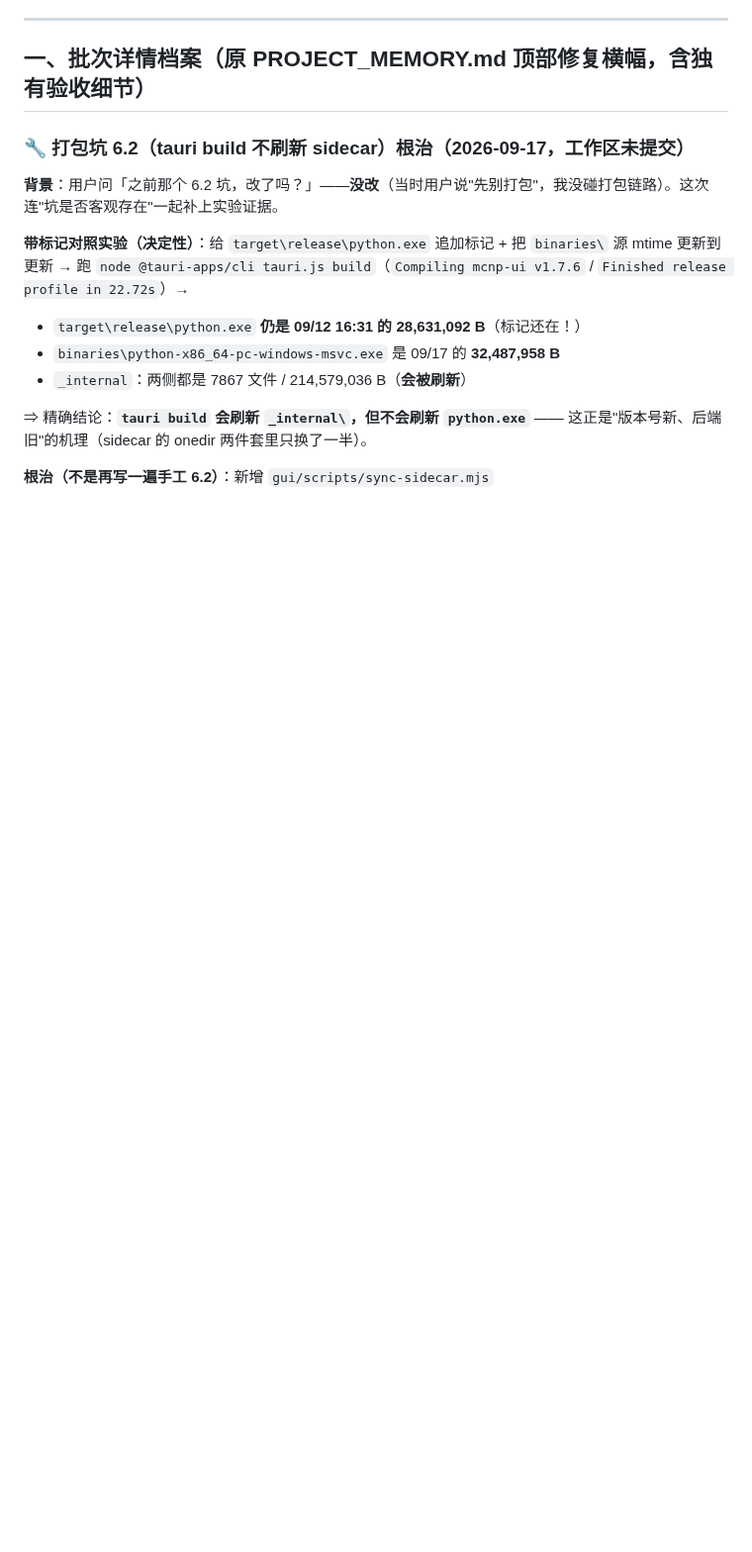
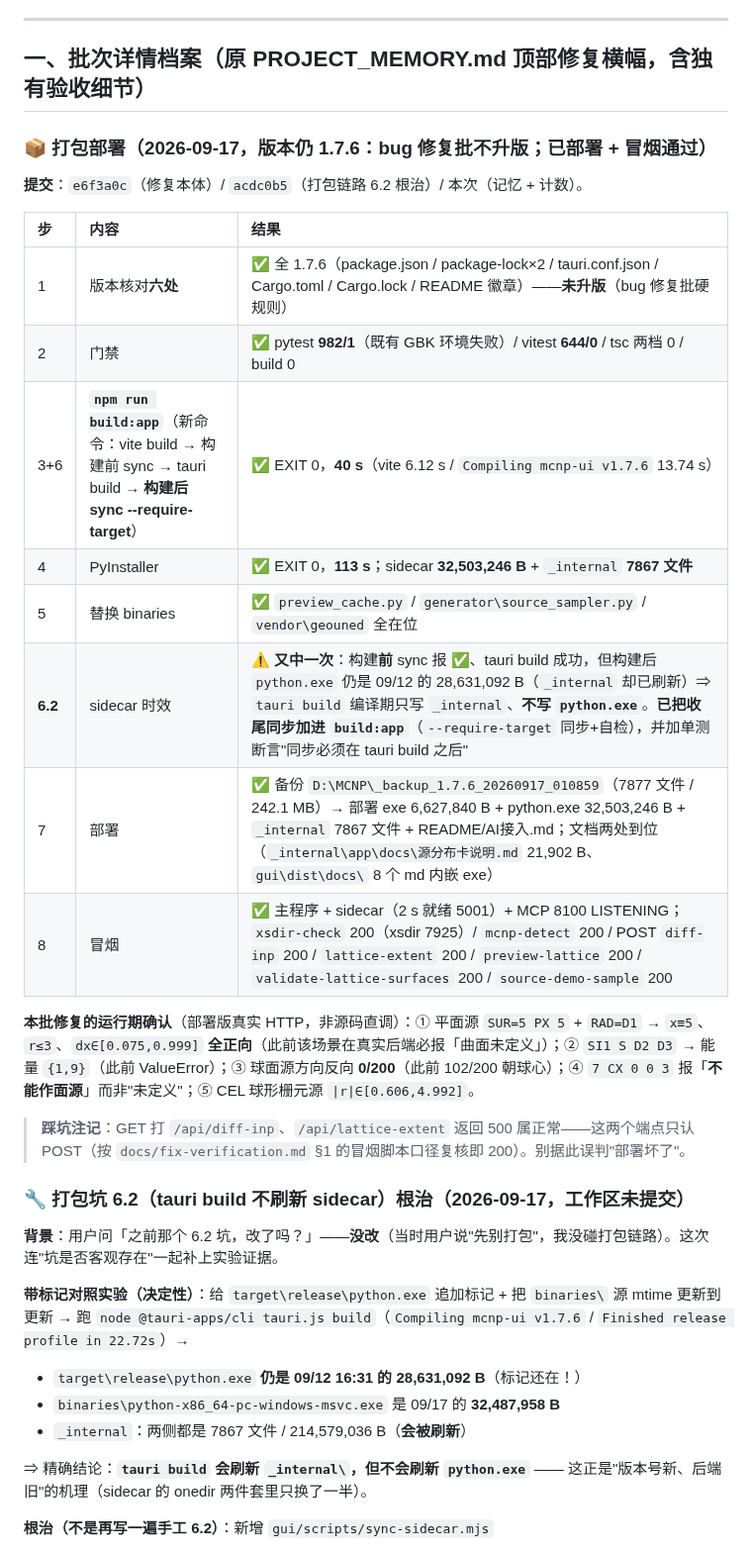
Before and after one commit to AnpiZhuo/MCNP-Input-Card-Generator, a Markdown page: docs/CHANGELOG.md, the part around the change. Shown at 99% size. Drawn GitHub-style; blank space fills up the shorter version.

```diff
--- a/docs/CHANGELOG.md
+++ b/docs/CHANGELOG.md
@@ -14,6 +14,25 @@
 ---
 
 ## 一、批次详情档案（原 PROJECT_MEMORY.md 顶部修复横幅，含独有验收细节）
+
+### 📦 打包部署（2026-09-17，**版本仍 1.7.6**：bug 修复批不升版；已部署 + 冒烟通过）
+
+**提交**：`e6f3a0c`（修复本体）/ `acdc0b5`（打包链路 6.2 根治）/ 本次（记忆 + 计数）。
+
+| 步 | 内容 | 结果 |
+| :-- | :--- | :--- |
+| 1 | 版本核对**六处** | ✅ 全 1.7.6（package.json / package-lock×2 / tauri.conf.json / Cargo.toml / Cargo.lock / README 徽章）——**未升版**（bug 修复批硬规则） |
+| 2 | 门禁 | ✅ pytest **982/1**（既有 GBK 环境失败）/ vitest **644/0** / tsc 两档 0 / build 0 |
+| 3+6 | **`npm run build:app`**（新命令：vite build → 构建前 sync → tauri build → **构建后 sync --require-target**） | ✅ EXIT 0，**40 s**（vite 6.12 s / `Compiling mcnp-ui v1.7.6` 13.74 s） |
+| 4 | PyInstaller | ✅ EXIT 0，**113 s**；sidecar **32,503,246 B** + `_internal` **7867 文件** |
+| 5 | 替换 binaries | ✅ `preview_cache.py` / `generator\source_sampler.py` / `vendor\geouned` 全在位 |
+| **6.2** | sidecar 时效 | ⚠️ **又中一次**：构建**前** sync 报 ✅、tauri build 成功，但构建后 `python.exe` 仍是 09/12 的 28,631,092 B（`_internal` 却已刷新）⇒ `tauri build` 编译期只写 `_internal`、**不写 `python.exe`**。**已把收尾同步加进 `build:app`**（`--require-target` 同步+自检），并加单测断言"同步必须在 tauri build 之后" |
+| 7 | 部署 | ✅ 备份 `D:\MCNP\_backup_1.7.6_20260917_010859`（7877 文件 / 242.1 MB）→ 部署 exe 6,627,840 B + python.exe 32,503,246 B + `_internal` 7867 文件 + README/AI接入.md；文档两处到位（`_internal\app\docs\源分布卡说明.md` 21,902 B、`gui\dist\docs\` 8 个 md 内嵌 exe） |
+| 8 | 冒烟 | ✅ 主程序 + sidecar（2 s 就绪 5001）+ MCP 8100 LISTENING；`xsdir-check` 200（xsdir 7925）/ `mcnp-detect` 200 / POST `diff-inp` 200 / `lattice-extent` 200 / `preview-lattice` 200 / `validate-lattice-surfaces` 200 / `source-demo-sample` 200 |
+
+**本批修复的运行期确认**（部署版真实 HTTP，非源码直调）：① 平面源 `SUR=5 PX 5` + `RAD=D1` → `x≡5`、`r≤3`、`dx∈[0.075,0.999]` **全正向**（此前该场景在真实后端必报「曲面未定义」）；② `SI1 S D2 D3` → 能量 `{1,9}`（此前 ValueError）；③ 球面源方向反向 **0/200**（此前 102/200 朝球心）；④ `7 CX 0 0 3` 报「**不能作面源**」而非"未定义"；⑤ CEL 球形栅元源 `|r|∈[0.606,4.992]`。
+
+> **踩坑注记**：GET 打 `/api/diff-inp`、`/api/lattice-extent` 返回 500 属正常——这两个端点只认 POST（按 `docs/fix-verification.md` §1 的冒烟脚本口径复核即 200）。别据此误判"部署坏了"。
 
 ### 🔧 打包坑 6.2（tauri build 不刷新 sidecar）根治（2026-09-17，工作区未提交）
 
```
Also changed, not shown: PROJECT_MEMORY.md (+20 -0 lines).
